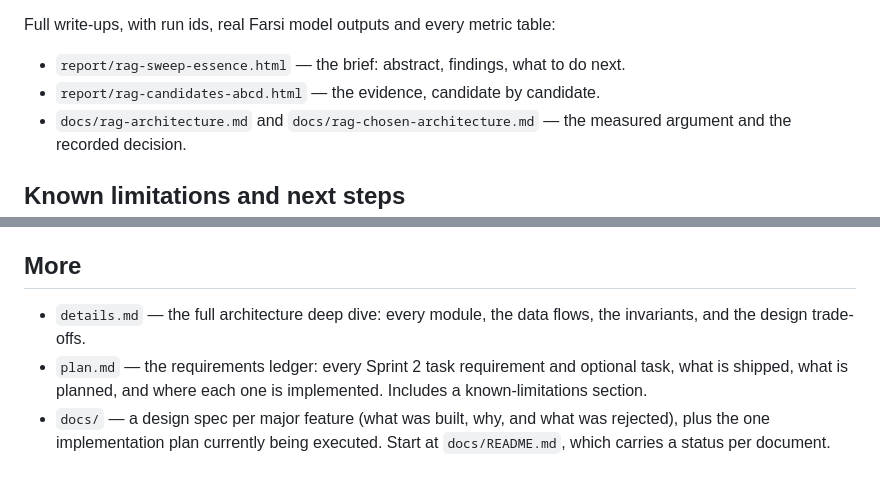
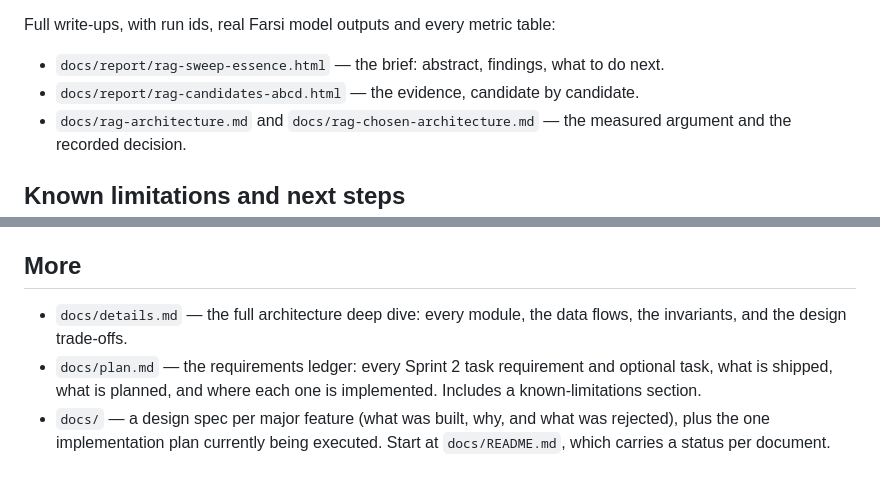
Before and after one commit to S-Moha-M-Kashani/lodestar, a Markdown page: README.md, 2 parts joined by grey strips. GitHub-like rendering.

Commit message:
chore(docs): move the loose documents into docs/
The repository root now carries only what runs, plus the README and the
roadmap.

```diff
--- a/README.md
+++ b/README.md
@@ -574,8 +574,8 @@ There is still a defensible answer, ordered by how well established it is:
 
 Full write-ups, with run ids, real Farsi model outputs and every metric table:
 
-- `report/rag-sweep-essence.html` — the brief: abstract, findings, what to do next.
-- `report/rag-candidates-abcd.html` — the evidence, candidate by candidate.
+- `docs/report/rag-sweep-essence.html` — the brief: abstract, findings, what to do next.
+- `docs/report/rag-candidates-abcd.html` — the evidence, candidate by candidate.
 - `docs/rag-architecture.md` and `docs/rag-chosen-architecture.md` — the measured
   argument and the recorded decision.
 
@@ -670,8 +670,8 @@ once. The suites are run locally before each commit instead.
 
 ## More
 
-- `details.md` — the full architecture deep dive: every module, the data flows, the invariants, and the design trade-offs.
-- `plan.md` — the requirements ledger: every Sprint 2 task requirement and optional task, what
+- `docs/details.md` — the full architecture deep dive: every module, the data flows, the invariants, and the design trade-offs.
+- `docs/plan.md` — the requirements ledger: every Sprint 2 task requirement and optional task, what
   is shipped, what is planned, and where each one is implemented. Includes a known-limitations
   section.
 - `docs/` — a design spec per major feature (what was built, why, and what was rejected), plus the
```
